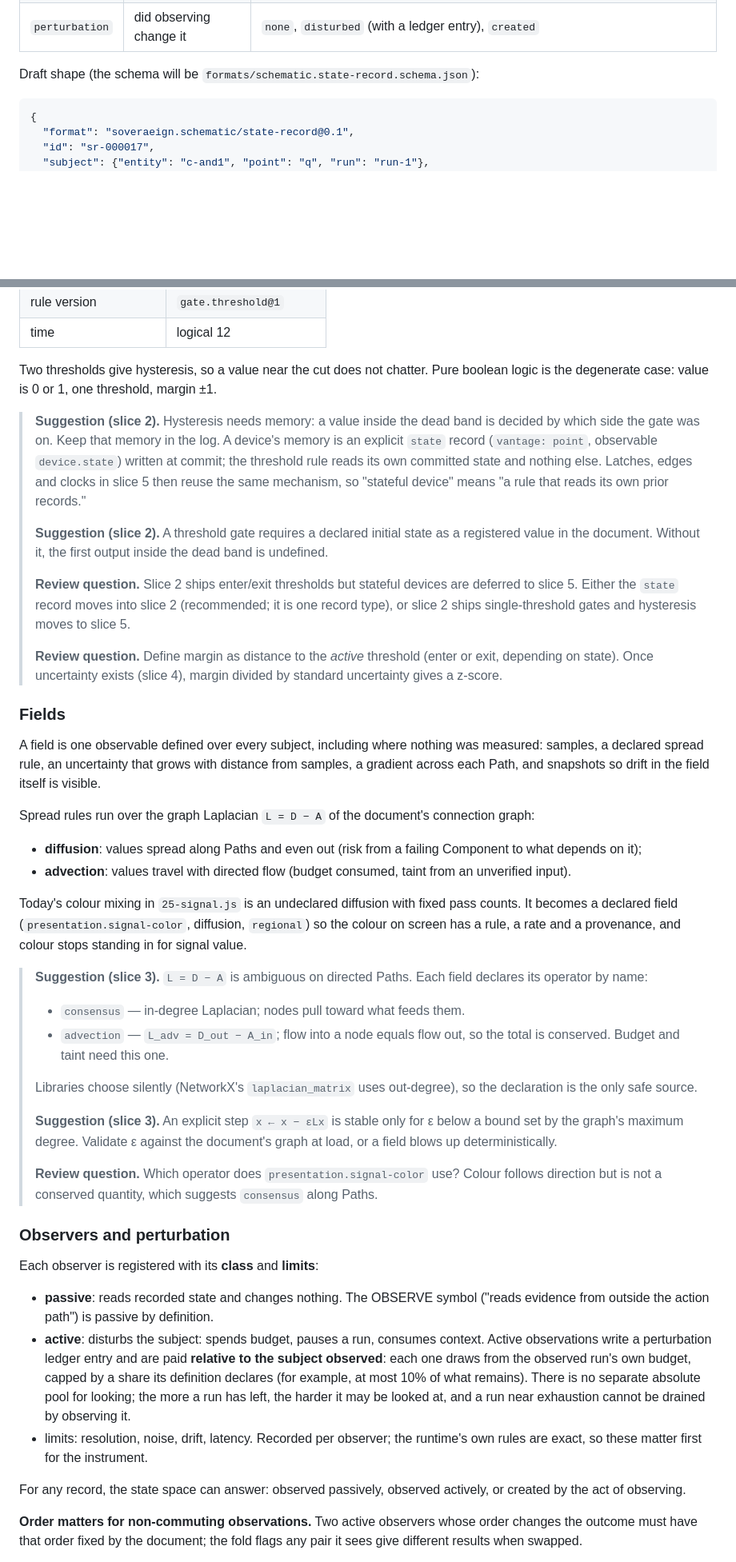
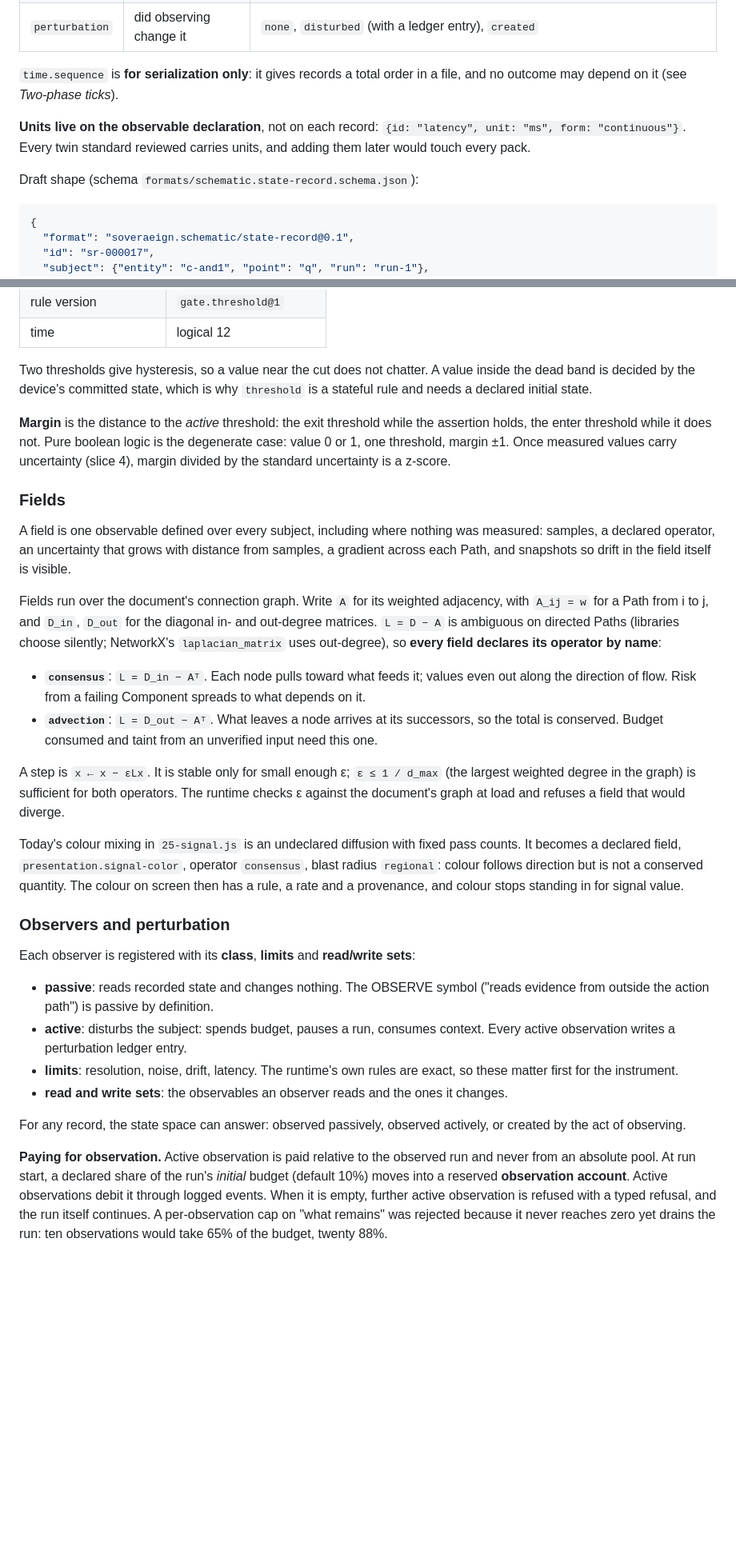
Before and after one commit to bdf1992/schematically, a Markdown page: STATE-SPACE.md, 2 parts joined by grey strips. Shown at 80% size. GitHub-like rendering; blank space fills up the shorter version.

````diff
--- a/STATE-SPACE.md
+++ b/STATE-SPACE.md
@@ -84,7 +74,11 @@ Every claim has the same coordinates, whether it is a logic level, a gate verdic
 | `provenance` | from what, by which rule | `{rule, inputs: [record ids], threshold?}` |
 | `perturbation` | did observing change it | `none`, `disturbed` (with a ledger entry), `created` |
 
-Draft shape (the schema will be `formats/schematic.state-record.schema.json`):
+`time.sequence` is **for serialization only**: it gives records a total order in a file, and no outcome may depend on it (see *Two-phase ticks*).
+
+**Units live on the observable declaration**, not on each record: `{id: "latency", unit: "ms", form: "continuous"}`. Every twin standard reviewed carries units, and adding them later would touch every pack.
+
+Draft shape (schema `formats/schematic.state-record.schema.json`):
 
 ```json
 {
@@ -160,47 +155,33 @@ A binary verdict is the visible half of a measurement. A GATE's output is an ass
 | rule version | `gate.threshold@1` |
 | time | logical 12 |
 
-Two thresholds give hysteresis, so a value near the cut does not chatter. Pure boolean logic is the degenerate case: value is 0 or 1, one threshold, margin ±1.
+Two thresholds give hysteresis, so a value near the cut does not chatter. A value inside the dead band is decided by the device's committed state, which is why `threshold` is a stateful rule and needs a declared initial state.
 
-> **Suggestion (slice 2).** Hysteresis needs memory: a value inside the dead band is decided by which side the gate was on. Keep that memory in the log. A device's memory is an explicit `state` record (`vantage: point`, observable `device.state`) written at commit; the threshold rule reads its own committed state and nothing else. Latches, edges and clocks in slice 5 then reuse the same mechanism, so "stateful device" means "a rule that reads its own prior records."
->
-> **Suggestion (slice 2).** A threshold gate requires a declared initial state as a registered value in the document. Without it, the first output inside the dead band is undefined.
->
-> **Review question.** Slice 2 ships enter/exit thresholds but stateful devices are deferred to slice 5. Either the `state` record moves into slice 2 (recommended; it is one record type), or slice 2 ships single-threshold gates and hysteresis moves to slice 5.
->
-> **Review question.** Define margin as distance to the *active* threshold (enter or exit, depending on state). Once uncertainty exists (slice 4), margin divided by standard uncertainty gives a z-score.
+**Margin** is the distance to the *active* threshold: the exit threshold while the assertion holds, the enter threshold while it does not. Pure boolean logic is the degenerate case: value 0 or 1, one threshold, margin ±1. Once measured values carry uncertainty (slice 4), margin divided by the standard uncertainty is a z-score.
 
 ### Fields
 
-A field is one observable defined over every subject, including where nothing was measured: samples, a declared spread rule, an uncertainty that grows with distance from samples, a gradient across each Path, and snapshots so drift in the field itself is visible.
+A field is one observable defined over every subject, including where nothing was measured: samples, a declared operator, an uncertainty that grows with distance from samples, a gradient across each Path, and snapshots so drift in the field itself is visible.
 
-Spread rules run over the graph Laplacian `L = D − A` of the document's connection graph:
+Fields run over the document's connection graph. Write `A` for its weighted adjacency, with `A_ij = w` for a Path from i to j, and `D_in`, `D_out` for the diagonal in- and out-degree matrices. `L = D − A` is ambiguous on directed Paths (libraries choose silently; NetworkX's `laplacian_matrix` uses out-degree), so **every field declares its operator by name**:
 
-- **diffusion**: values spread along Paths and even out (risk from a failing Component to what depends on it);
-- **advection**: values travel with directed flow (budget consumed, taint from an unverified input).
+- **`consensus`**: `L = D_in − Aᵀ`. Each node pulls toward what feeds it; values even out along the direction of flow. Risk from a failing Component spreads to what depends on it.
+- **`advection`**: `L = D_out − Aᵀ`. What leaves a node arrives at its successors, so the total is conserved. Budget consumed and taint from an unverified input need this one.
 
-Today's colour mixing in `25-signal.js` is an undeclared diffusion with fixed pass counts. It becomes a declared field (`presentation.signal-color`, diffusion, `regional`) so the colour on screen has a rule, a rate and a provenance, and colour stops standing in for signal value.
+A step is `x ← x − εLx`. It is stable only for small enough ε; `ε ≤ 1 / d_max` (the largest weighted degree in the graph) is sufficient for both operators. The runtime checks ε against the document's graph at load and refuses a field that would diverge.
 
-> **Suggestion (slice 3).** `L = D − A` is ambiguous on directed Paths. Each field declares its operator by name:
->
-> - `consensus` — in-degree Laplacian; nodes pull toward what feeds them.
-> - `advection` — `L_adv = D_out − A_in`; flow into a node equals flow out, so the total is conserved. Budget and taint need this one.
->
-> Libraries choose silently (NetworkX's `laplacian_matrix` uses out-degree), so the declaration is the only safe source.
->
-> **Suggestion (slice 3).** An explicit step `x ← x − εLx` is stable only for ε below a bound set by the graph's maximum degree. Validate ε against the document's graph at load, or a field blows up deterministically.
->
-> **Review question.** Which operator does `presentation.signal-color` use? Colour follows direction but is not a conserved quantity, which suggests `consensus` along Paths.
+Today's colour mixing in `25-signal.js` is an undeclared diffusion with fixed pass counts. It becomes a declared field, `presentation.signal-color`, operator `consensus`, blast radius `regional`: colour follows direction but is not a conserved quantity. The colour on screen then has a rule, a rate and a provenance, and colour stops standing in for signal value.
 
 ### Observers and perturbation
 
-Each observer is registered with its **class** and **limits**:
+Each observer is registered with its **class**, **limits** and **read/write sets**:
 
 - **passive**: reads recorded state and changes nothing. The OBSERVE symbol ("reads evidence from outside the action path") is passive by definition.
-- **active**: disturbs the subject: spends budget, pauses a run, consumes context. Active observations write a perturbation ledger entry and are paid **relative to the subject observed**: each one draws from the observed run's own budget, capped by a share its definition declares (for example, at most 10% of what remains). There is no separate absolute pool for looking; the more a run has left, the harder it may be looked at, and a run near exhaustion cannot be drained by observing it.
-- limits: resolution, noise, drift, latency. Recorded per observer; the runtime's own rules are exact, so these matter first for the instrument.
+- **active**: disturbs the subject: spends budget, pauses a run, consumes context. Every active observation writes a perturbation ledger entry.
+- **limits**: resolution, noise, drift, latency. The runtime's own rules are exact, so these matter first for the instrument.
+- **read and write sets**: the observables an observer reads and the ones it changes.
 
 For any record, the state space can answer: observed passively, observed actively, or created by the act of observing.
 
-**Order matters for non-commuting observations.** Two active observers whose order changes the outcome must have that order fixed by the document; the fold flags any pair it sees give different results when swapped.
+**Paying for observation.** Active observation is paid relative to the observed run and never from an absolute pool. At run start, a declared share of the run's *initial* budget (default 10%) moves into a reserved **observation account**. Active observations debit it through logged events. When it is empty, further active observation is refused with a typed refusal, and the run itself continues. A per-observation cap on "what remains" was rejected because it never reaches zero yet drains the run: ten observations would take 65% of the budget, twenty 88%.
 
````
Also changed, not shown: other parts of STATE-SPACE.md (+138 -119 lines).
